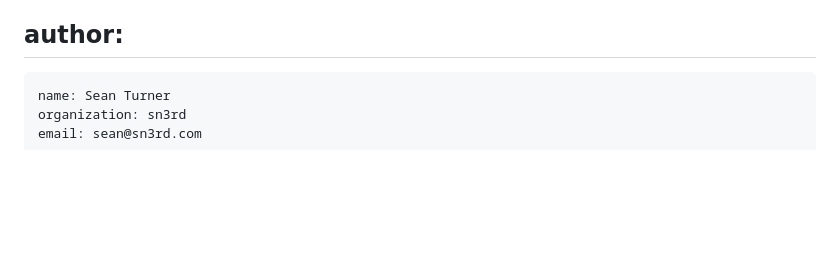
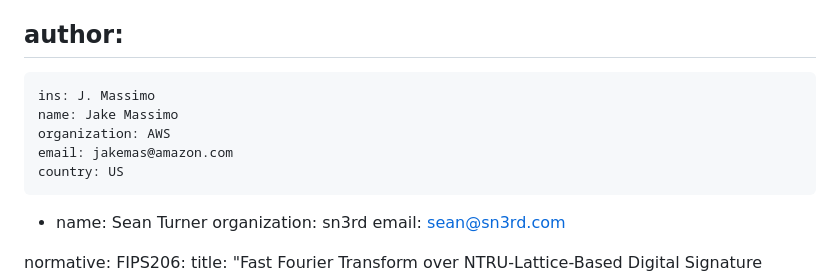
Before and after one commit to seanturner/fn-dsa-certificates, a Markdown page: draft-turner-lamps-fn-dsa-certificates.md, the part around the change. Drawn GitHub-style; blank space fills up the shorter version.

Commit message:
Add Jake

```diff
--- a/draft-turner-lamps-fn-dsa-certificates.md
+++ b/draft-turner-lamps-fn-dsa-certificates.md
@@ -29,6 +29,12 @@ venue:
   latest: "https://seanturner.github.io/fn-dsa-certificates/draft-turner-lamps-fn-dsa-certificates.html"
 
 author:
+ -
+    ins: J. Massimo
+    name: Jake Massimo
+    organization: AWS
+    email: jakemas@amazon.com
+    country: US
  -
     name: Sean Turner
     organization: sn3rd
```
